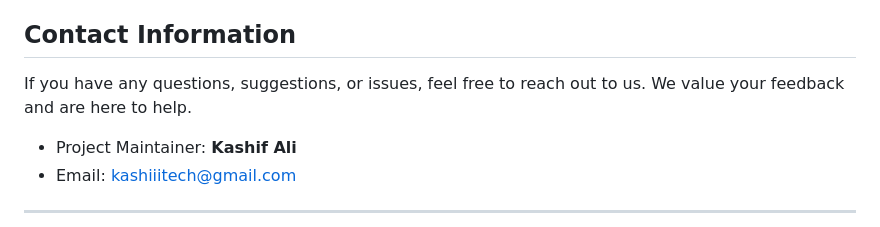
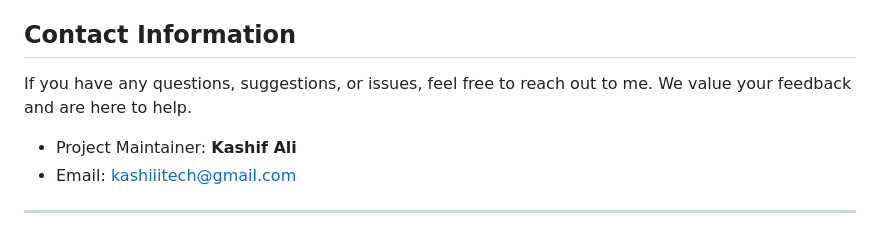
Before and after one commit to kashiiitech/FastHostelReservation, a Markdown page: README.md, the part around the change. GitHub-like rendering.

```diff
--- a/README.md
+++ b/README.md
@@ -82,7 +82,7 @@ Video link:: https://youtu.be/c5ecy2faNUc
 
 ## Contact Information
 
-If you have any questions, suggestions, or issues, feel free to reach out to us. We value your feedback and are here to help.
+If you have any questions, suggestions, or issues, feel free to reach out to me. We value your feedback and are here to help.
 
 - Project Maintainer: **Kashif Ali**
 - Email: kashiiitech@gmail.com
```
